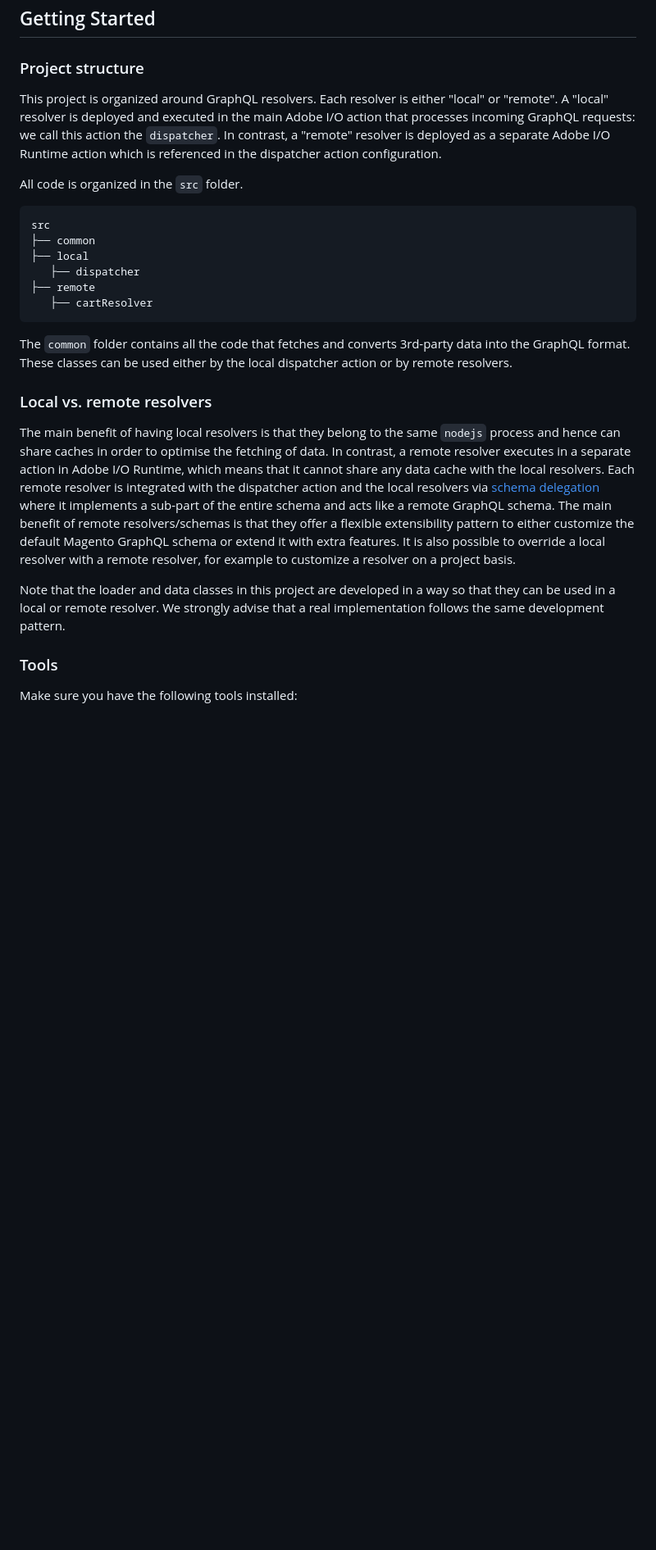
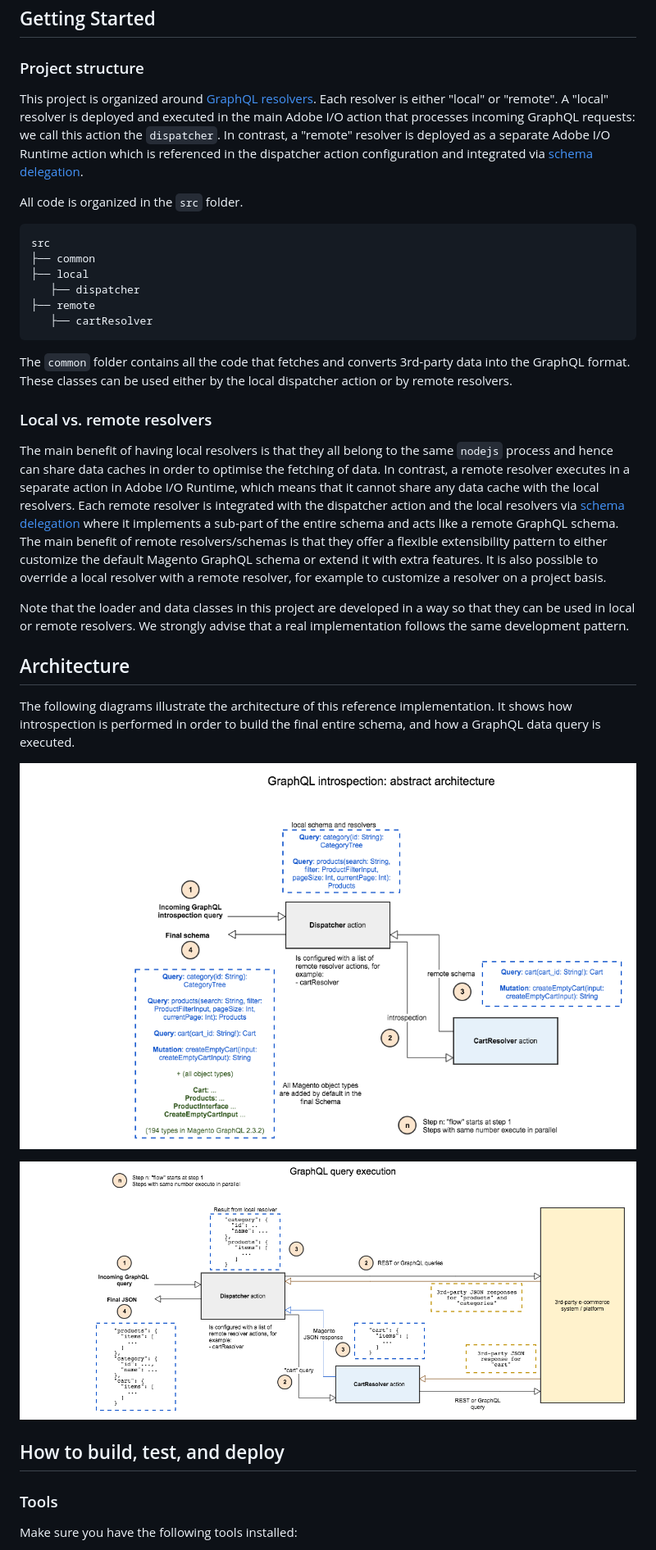
Before and after one commit to adobe/commerce-cif-graphql-integration-reference, a Markdown page: README.md, the part around the change. Shown: that part at 82% size. Drawn GitHub-style; pictures changed too: images/graphql-introspection.png (added), images/graphql-query-execution.png (added); blank space fills up the shorter version.

Commit message:
CIF-1077 - [3rd party] Implement and document reference implementation
- updated documentation and added architecture diagrams

```diff
--- a/README.md
+++ b/README.md
@@ -15,7 +15,7 @@ This enables customers to reuse our existing connector and components in their p
 
 ### Project structure
 
-This project is organized around GraphQL resolvers. Each resolver is either "local" or "remote". A "local" resolver is deployed and executed in the main Adobe I/O action that processes incoming GraphQL requests: we call this action the `dispatcher`. In contrast, a "remote" resolver is deployed as a separate Adobe I/O Runtime action which is referenced in the dispatcher action configuration.
+This project is organized around [GraphQL resolvers](https://graphql.org/learn/execution/#root-fields-resolvers). Each resolver is either "local" or "remote". A "local" resolver is deployed and executed in the main Adobe I/O action that processes incoming GraphQL requests: we call this action the `dispatcher`. In contrast, a "remote" resolver is deployed as a separate Adobe I/O Runtime action which is referenced in the dispatcher action configuration and integrated via [schema delegation](https://www.apollographql.com/docs/graphql-tools/schema-delegation/).
 
 All code is organized in the `src` folder.
 
@@ -32,9 +32,19 @@ The `common` folder contains all the code that fetches and converts 3rd-party da
 
 ### Local vs. remote resolvers
 
-The main benefit of having local resolvers is that they belong to the same `nodejs` process and hence can share caches in order to optimise the fetching of data. In contrast, a remote resolver executes in a separate action in Adobe I/O Runtime, which means that it cannot share any data cache with the local resolvers. Each remote resolver is integrated with the dispatcher action and the local resolvers via [schema delegation](https://www.apollographql.com/docs/graphql-tools/schema-delegation/) where it implements a sub-part of the entire schema and acts like a remote GraphQL schema. The main benefit of remote resolvers/schemas is that they offer a flexible extensibility pattern to either customize the default Magento GraphQL schema or extend it with extra features. It is also possible to override a local resolver with a remote resolver, for example to customize a resolver on a project basis.
+The main benefit of having local resolvers is that they all belong to the same `nodejs` process and hence can share data caches in order to optimise the fetching of data. In contrast, a remote resolver executes in a separate action in Adobe I/O Runtime, which means that it cannot share any data cache with the local resolvers. Each remote resolver is integrated with the dispatcher action and the local resolvers via [schema delegation](https://www.apollographql.com/docs/graphql-tools/schema-delegation/) where it implements a sub-part of the entire schema and acts like a remote GraphQL schema. The main benefit of remote resolvers/schemas is that they offer a flexible extensibility pattern to either customize the default Magento GraphQL schema or extend it with extra features. It is also possible to override a local resolver with a remote resolver, for example to customize a resolver on a project basis.
 
-Note that the loader and data classes in this project are developed in a way so that they can be used in a local or remote resolver. We strongly advise that a real implementation follows the same development pattern.
+Note that the loader and data classes in this project are developed in a way so that they can be used in local or remote resolvers. We strongly advise that a real implementation follows the same development pattern.
+
+## Architecture
+
+The following diagrams illustrate the architecture of this reference implementation. It shows how introspection is performed in order to build the final entire schema, and how a GraphQL data query is executed.
+
+![GraphQL introspection](images/graphql-introspection.png)
+
+![GraphQL query execution](images/graphql-query-execution.png)
+
+## How to build, test, and deploy
 
 ### Tools
 
```
